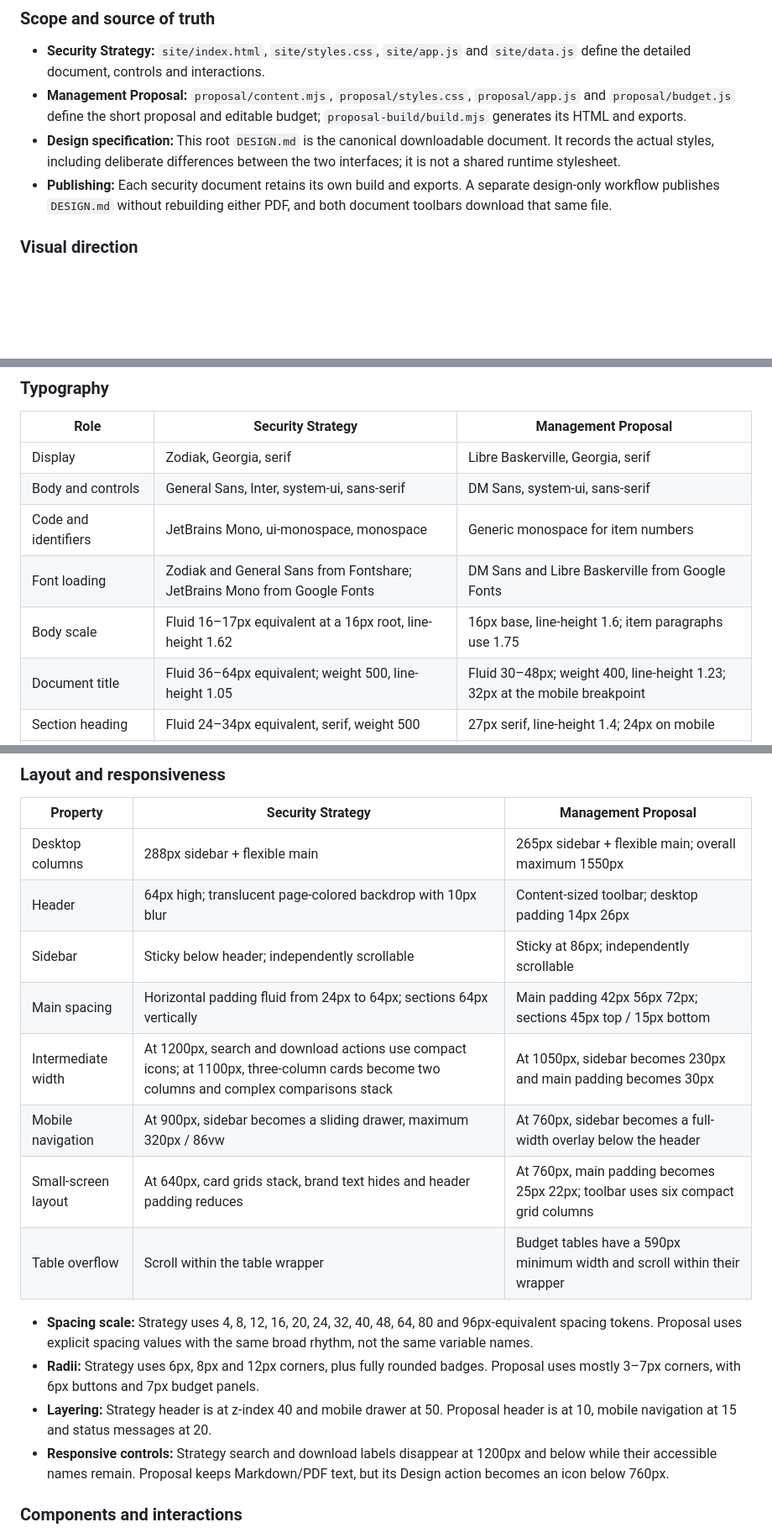
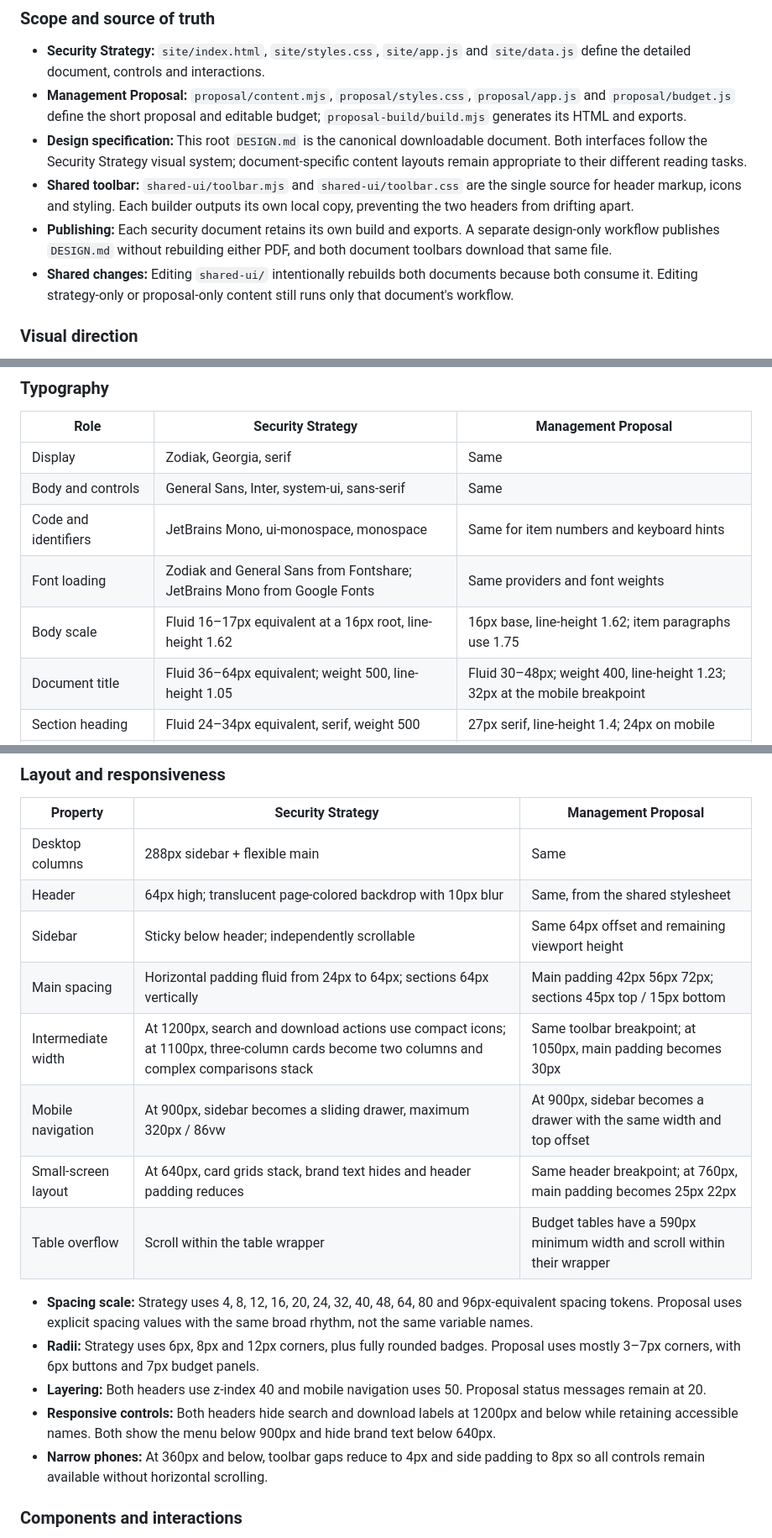
Before and after one commit to talorlik/cloud-and-web-security, a Markdown page: DESIGN.md, 3 parts joined by grey strips. Shown at 84% size. Drawn GitHub-style; blank space fills up the shorter version.

```diff
--- a/DESIGN.md
+++ b/DESIGN.md
@@ -8,8 +8,10 @@ This document describes the shared visual language and the current implementatio
 
 - **Security Strategy:** `site/index.html`, `site/styles.css`, `site/app.js` and `site/data.js` define the detailed document, controls and interactions.
 - **Management Proposal:** `proposal/content.mjs`, `proposal/styles.css`, `proposal/app.js` and `proposal/budget.js` define the short proposal and editable budget; `proposal-build/build.mjs` generates its HTML and exports.
-- **Design specification:** This root `DESIGN.md` is the canonical downloadable document. It records the actual styles, including deliberate differences between the two interfaces; it is not a shared runtime stylesheet.
+- **Design specification:** This root `DESIGN.md` is the canonical downloadable document. Both interfaces follow the Security Strategy visual system; document-specific content layouts remain appropriate to their different reading tasks.
+- **Shared toolbar:** `shared-ui/toolbar.mjs` and `shared-ui/toolbar.css` are the single source for header markup, icons and styling. Each builder outputs its own local copy, preventing the two headers from drifting apart.
 - **Publishing:** Each security document retains its own build and exports. A separate design-only workflow publishes `DESIGN.md` without rebuilding either PDF, and both document toolbars download that same file.
+- **Shared changes:** Editing `shared-ui/` intentionally rebuilds both documents because both consume it. Editing strategy-only or proposal-only content still runs only that document's workflow.
 
 ### Visual direction
 
@@ -38,11 +40,11 @@ This document describes the shared visual language and the current implementatio
 
 | Role | Security Strategy | Management Proposal |
 |---|---|---|
-| Display | Zodiak, Georgia, serif | Libre Baskerville, Georgia, serif |
-| Body and controls | General Sans, Inter, system-ui, sans-serif | DM Sans, system-ui, sans-serif |
-| Code and identifiers | JetBrains Mono, ui-monospace, monospace | Generic monospace for item numbers |
-| Font loading | Zodiak and General Sans from Fontshare; JetBrains Mono from Google Fonts | DM Sans and Libre Baskerville from Google Fonts |
-| Body scale | Fluid 16–17px equivalent at a 16px root, line-height 1.62 | 16px base, line-height 1.6; item paragraphs use 1.75 |
+| Display | Zodiak, Georgia, serif | Same |
+| Body and controls | General Sans, Inter, system-ui, sans-serif | Same |
+| Code and identifiers | JetBrains Mono, ui-monospace, monospace | Same for item numbers and keyboard hints |
+| Font loading | Zodiak and General Sans from Fontshare; JetBrains Mono from Google Fonts | Same providers and font weights |
+| Body scale | Fluid 16–17px equivalent at a 16px root, line-height 1.62 | 16px base, line-height 1.62; item paragraphs use 1.75 |
 | Document title | Fluid 36–64px equivalent; weight 500, line-height 1.05 | Fluid 30–48px; weight 400, line-height 1.23; 32px at the mobile breakpoint |
 | Section heading | Fluid 24–34px equivalent, serif, weight 500 | 27px serif, line-height 1.4; 24px on mobile |
 | Item/subheading | Fluid 18–22px equivalent, weight 600 | 18px, line-height 1.35; 17px on mobile |
@@ -56,19 +58,20 @@ This document describes the shared visual language and the current implementatio
 
 | Property | Security Strategy | Management Proposal |
 |---|---|---|
-| Desktop columns | 288px sidebar + flexible main | 265px sidebar + flexible main; overall maximum 1550px |
-| Header | 64px high; translucent page-colored backdrop with 10px blur | Content-sized toolbar; desktop padding 14px 26px |
-| Sidebar | Sticky below header; independently scrollable | Sticky at 86px; independently scrollable |
+| Desktop columns | 288px sidebar + flexible main | Same |
+| Header | 64px high; translucent page-colored backdrop with 10px blur | Same, from the shared stylesheet |
+| Sidebar | Sticky below header; independently scrollable | Same 64px offset and remaining viewport height |
 | Main spacing | Horizontal padding fluid from 24px to 64px; sections 64px vertically | Main padding 42px 56px 72px; sections 45px top / 15px bottom |
-| Intermediate width | At 1200px, search and download actions use compact icons; at 1100px, three-column cards become two columns and complex comparisons stack | At 1050px, sidebar becomes 230px and main padding becomes 30px |
-| Mobile navigation | At 900px, sidebar becomes a sliding drawer, maximum 320px / 86vw | At 760px, sidebar becomes a full-width overlay below the header |
-| Small-screen layout | At 640px, card grids stack, brand text hides and header padding reduces | At 760px, main padding becomes 25px 22px; toolbar uses six compact grid columns |
+| Intermediate width | At 1200px, search and download actions use compact icons; at 1100px, three-column cards become two columns and complex comparisons stack | Same toolbar breakpoint; at 1050px, main padding becomes 30px |
+| Mobile navigation | At 900px, sidebar becomes a sliding drawer, maximum 320px / 86vw | At 900px, sidebar becomes a drawer with the same width and top offset |
+| Small-screen layout | At 640px, card grids stack, brand text hides and header padding reduces | Same header breakpoint; at 760px, main padding becomes 25px 22px |
 | Table overflow | Scroll within the table wrapper | Budget tables have a 590px minimum width and scroll within their wrapper |
 
 - **Spacing scale:** Strategy uses 4, 8, 12, 16, 20, 24, 32, 40, 48, 64, 80 and 96px-equivalent spacing tokens. Proposal uses explicit spacing values with the same broad rhythm, not the same variable names.
 - **Radii:** Strategy uses 6px, 8px and 12px corners, plus fully rounded badges. Proposal uses mostly 3–7px corners, with 6px buttons and 7px budget panels.
-- **Layering:** Strategy header is at z-index 40 and mobile drawer at 50. Proposal header is at 10, mobile navigation at 15 and status messages at 20.
-- **Responsive controls:** Strategy search and download labels disappear at 1200px and below while their accessible names remain. Proposal keeps Markdown/PDF text, but its Design action becomes an icon below 760px.
+- **Layering:** Both headers use z-index 40 and mobile navigation uses 50. Proposal status messages remain at 20.
+- **Responsive controls:** Both headers hide search and download labels at 1200px and below while retaining accessible names. Both show the menu below 900px and hide brand text below 640px.
+- **Narrow phones:** At 360px and below, toolbar gaps reduce to 4px and side padding to 8px so all controls remain available without horizontal scrolling.
 
 ### Components and interactions
 
```
Also changed, not shown: other parts of DESIGN.md (+24 -22 lines).
